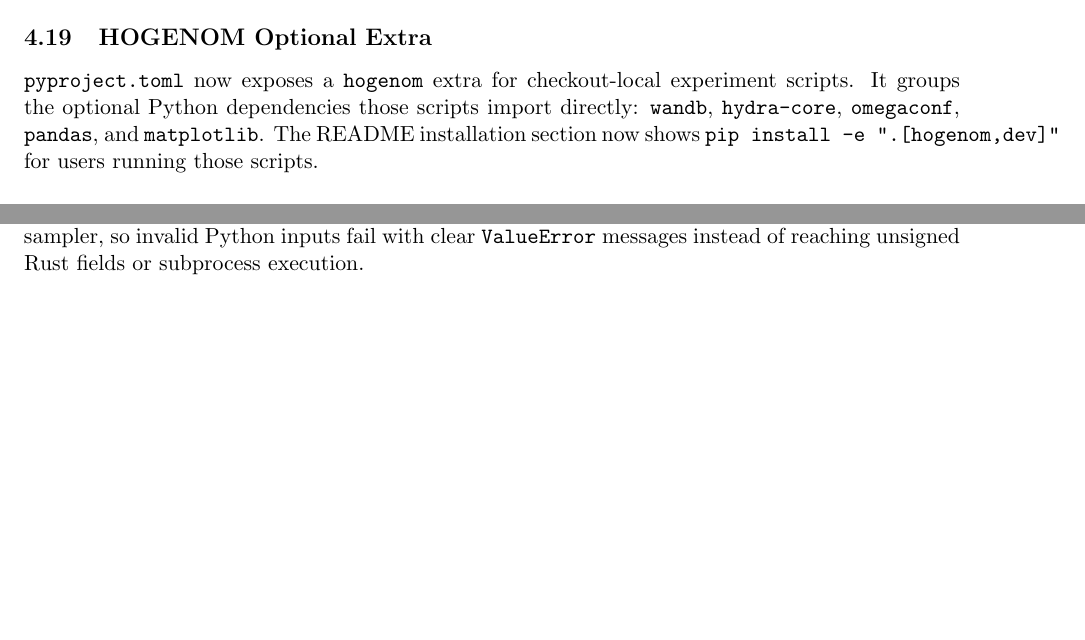
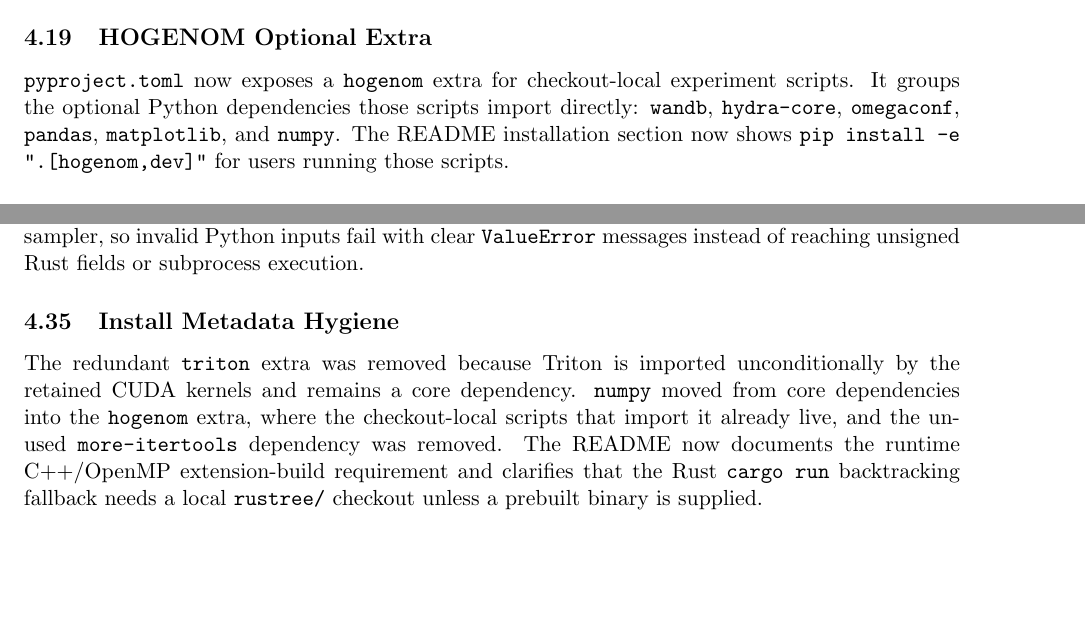
Before and after one commit to SisyphusMountain/gpurec, a LaTeX document (docs/professionalization-audit-progress.tex): two parts of pages 5 and 7 of 10, joined at a grey line, cut so that both start at the same text, the shorter picture padded with empty space. Compiled offline with pdfLaTeX.

Commit message:
Clean install metadata

```diff
--- a/docs/professionalization-audit-progress.tex
+++ b/docs/professionalization-audit-progress.tex
@@ -269,8 +269,9 @@
 \texttt{pyproject.toml} now exposes a \texttt{hogenom} extra for checkout-local
 experiment scripts.  It groups the optional Python dependencies those scripts
 import directly: \texttt{wandb}, \texttt{hydra-core}, \texttt{omegaconf},
-\texttt{pandas}, and \texttt{matplotlib}.  The README installation section now
-shows \texttt{pip install -e ".[hogenom,dev]"} for users running those scripts.
+\texttt{pandas}, \texttt{matplotlib}, and \texttt{numpy}.  The README
+installation section now shows \texttt{pip install -e ".[hogenom,dev]"} for
+users running those scripts.
 
 \subsection{Pytest Marker Hygiene}
 
@@ -388,6 +389,17 @@
 the same checks before touching a model or invoking the Rust sampler, so invalid
 Python inputs fail with clear \texttt{ValueError} messages instead of reaching
 unsigned Rust fields or subprocess execution.
+
+\subsection{Install Metadata Hygiene}
+
+The redundant \texttt{triton} extra was removed because Triton is imported
+unconditionally by the retained CUDA kernels and remains a core dependency.
+\texttt{numpy} moved from core dependencies into the \texttt{hogenom} extra,
+where the checkout-local scripts that import it already live, and the unused
+\texttt{more-itertools} dependency was removed.  The README now documents the
+runtime C++/OpenMP extension-build requirement and clarifies that the Rust
+\texttt{cargo run} backtracking fallback needs a local \texttt{rustree/}
+checkout unless a prebuilt binary is supplied.
 
 \section{Verification Log}
 
```
Also changed, not shown: pyproject.toml (+1 -3 lines), README.md, docs/professionalization-audit-progress.tex (6 more changed lines).
